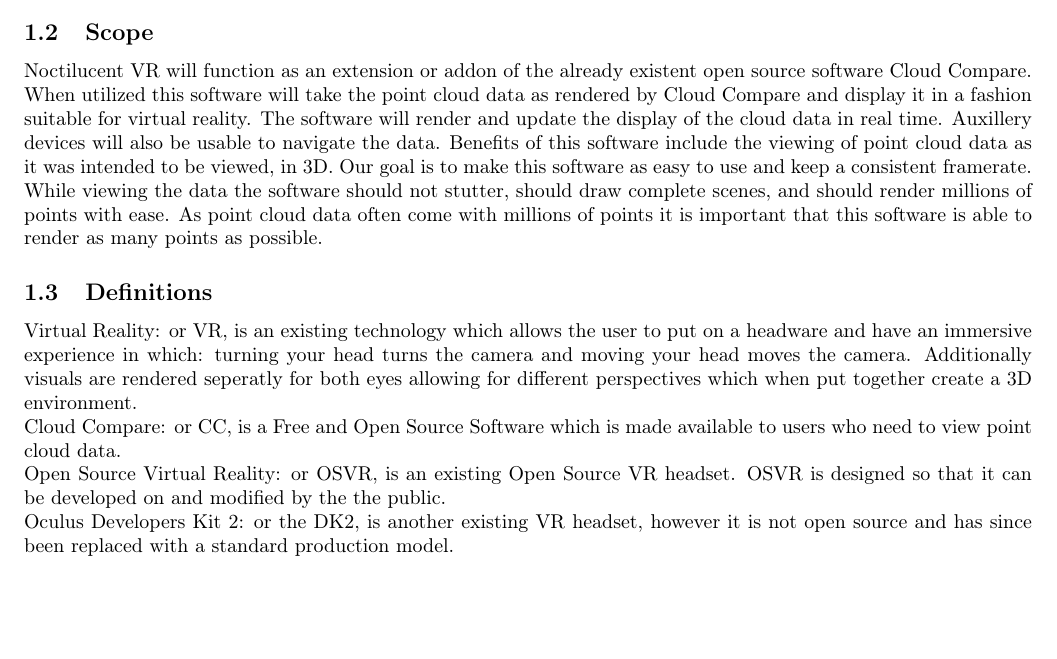
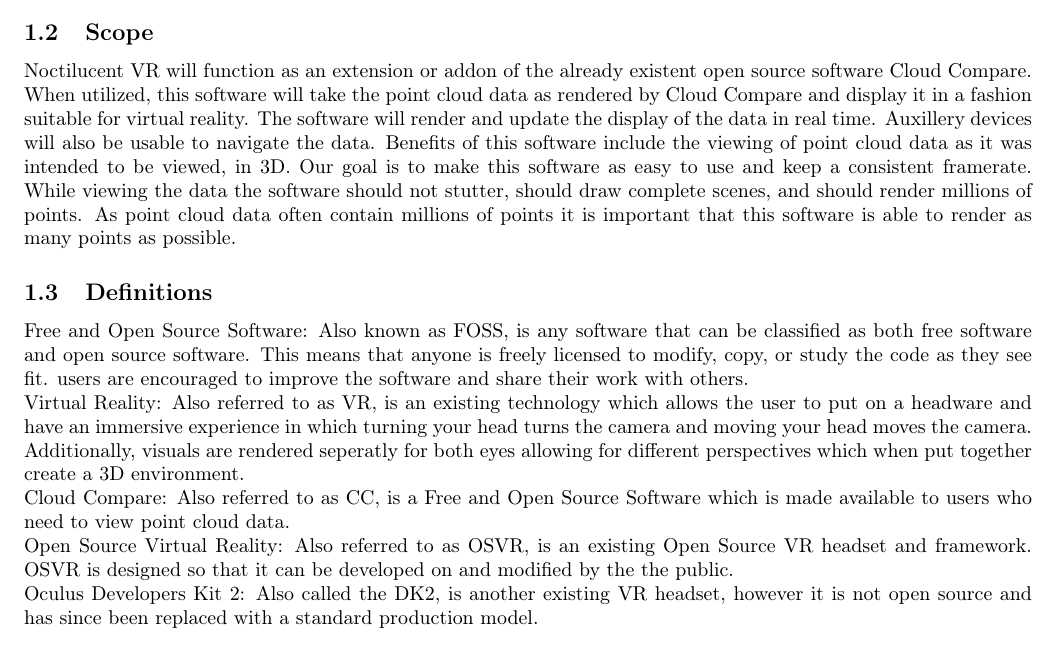
Before and after one commit to fahlmant/cs-senior-project, a LaTeX document (requirements/requirements.tex): part of page 3 of 3, cut so that both start at the same text, the shorter picture padded with empty space. Compiled offline with pdfLaTeX.

Commit message:
Updated upon request by Taylor

```diff
--- a/requirements/requirements.tex
+++ b/requirements/requirements.tex
@@ -31,28 +31,28 @@
 \subsection{Scope}
 
 Noctilucent VR will function as an extension or addon of the already existent open source software Cloud Compare.
-When utilized this software will take the point cloud data as rendered by Cloud Compare and display it in a fashion suitable for virtual reality.
-The software will render and update the display of the cloud data in real time.
+When utilized, this software will take the point cloud data as rendered by Cloud Compare and display it in a fashion suitable for virtual reality.
+The software will render and update the display of the data in real time.
 Auxillery devices will also be usable to navigate the data.
 Benefits of this software include the viewing of point cloud data as it was intended to be viewed, in 3D.
 Our goal is to make this software as easy to use and keep a consistent framerate.
 While viewing the data the software should not stutter,
 should draw complete scenes,
-and should render millions of points with ease.
-As point cloud data often come with millions of points it is important that this software is able to render as many points as possible.
+and should render millions of points.
+As point cloud data often contain millions of points it is important that this software is able to render as many points as possible.
 
 \subsection{Definitions}
 
-Virtual Reality: or VR, is an existing technology which allows the user to put on a headware and have an immersive experience in which:
-turning your head turns the camera and
-moving your head moves the camera.
-Additionally visuals are rendered seperatly for both eyes allowing for different perspectives which when put together create a 3D environment.
+Free and Open Source Software: Also known as FOSS, is any software that can be classified as both free software and open source software. This means that anyone is freely licensed to modify, copy, or study the code as they see fit. users are encouraged to improve the software and share their work with others.
 
-Cloud Compare: or CC, is a Free and Open Source Software which is made available to users who need to view point cloud data.
+Virtual Reality: Also referred to as VR, is an existing technology which allows the user to put on a headware and have an immersive experience in which turning your head turns the camera and moving your head moves the camera.
+Additionally, visuals are rendered seperatly for both eyes allowing for different perspectives which when put together create a 3D environment.
 
-Open Source Virtual Reality: or OSVR, is an existing Open Source VR headset. OSVR is designed so that it can be developed on and modified by the the public.
+Cloud Compare: Also referred to as CC, is a Free and Open Source Software which is made available to users who need to view point cloud data.
 
-Oculus Developers Kit 2: or the DK2, is another existing VR headset, however it is not open source and has since been replaced with a standard production model.
+Open Source Virtual Reality: Also referred to as OSVR, is an existing Open Source VR headset and framework. OSVR is designed so that it can be developed on and modified by the the public.
+
+Oculus Developers Kit 2: Also called the DK2, is another existing VR headset, however it is not open source and has since been replaced with a standard production model.
 
 \subsection{References}
 
```
